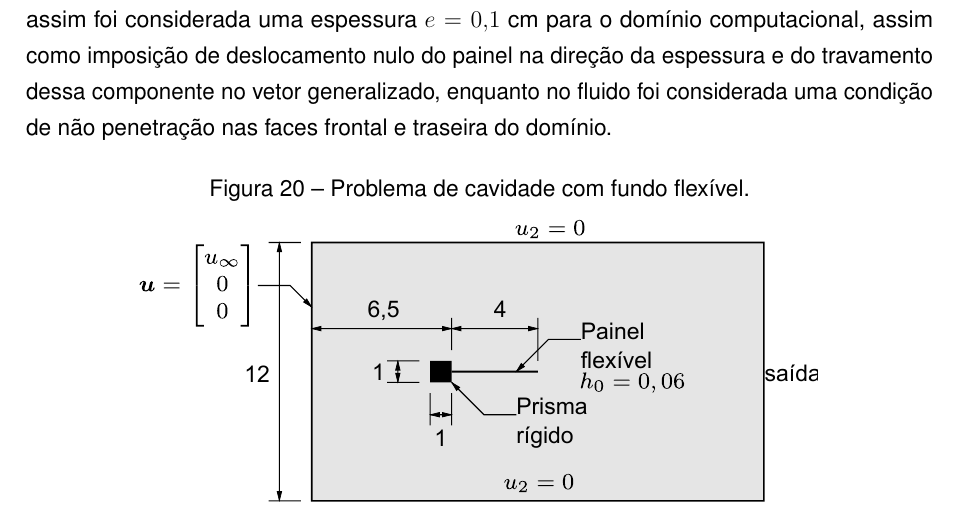
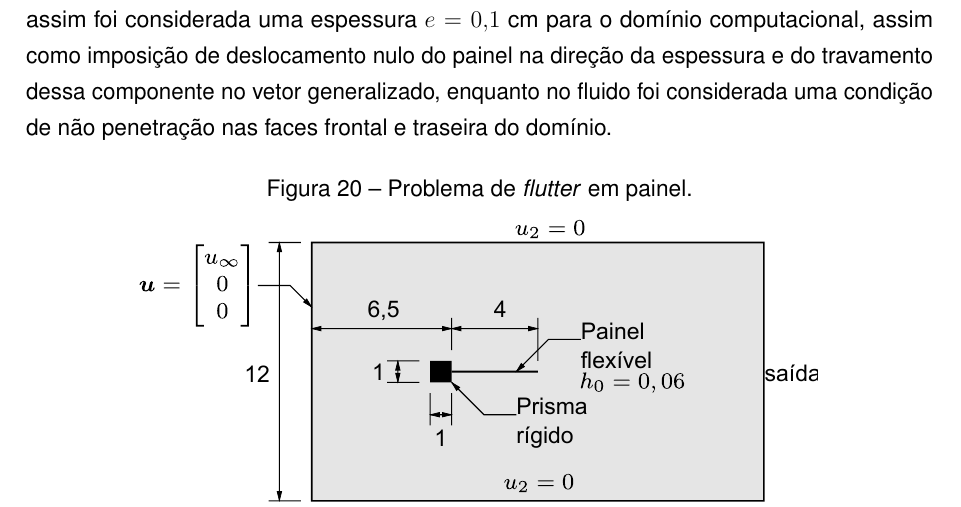
Before and after one commit to raksanches/QualificacaoMatheus, a LaTeX thesis (main.tex, which reads Capitulos/C3-FundTeorica/S4-Acoplamento.tex): part of page 87 of 131, cut so that both start at the same text. Compiled offline with pdfLaTeX.

Commit message:
Pequeno ajuste

```diff
--- a/Capitulos/C3-FundTeorica/S4-Acoplamento.tex
+++ b/Capitulos/C3-FundTeorica/S4-Acoplamento.tex
@@ -196,7 +196,7 @@ Outro problema encontrado simulado trata-se de um painel engastado a um prisma q
 
 \begin{figure}[h!]
     \centering
-    \caption{Problema de cavidade com fundo flexível.}
+    \caption{Problema de \textit{flutter} em painel.}
     \includegraphics[width=.75\linewidth]{Figuras/FSI-prism/FSI-prism.pdf}
     \\Fonte: Autoria Própria (\the\year).
     \label{fig:FSI-prism}
```
